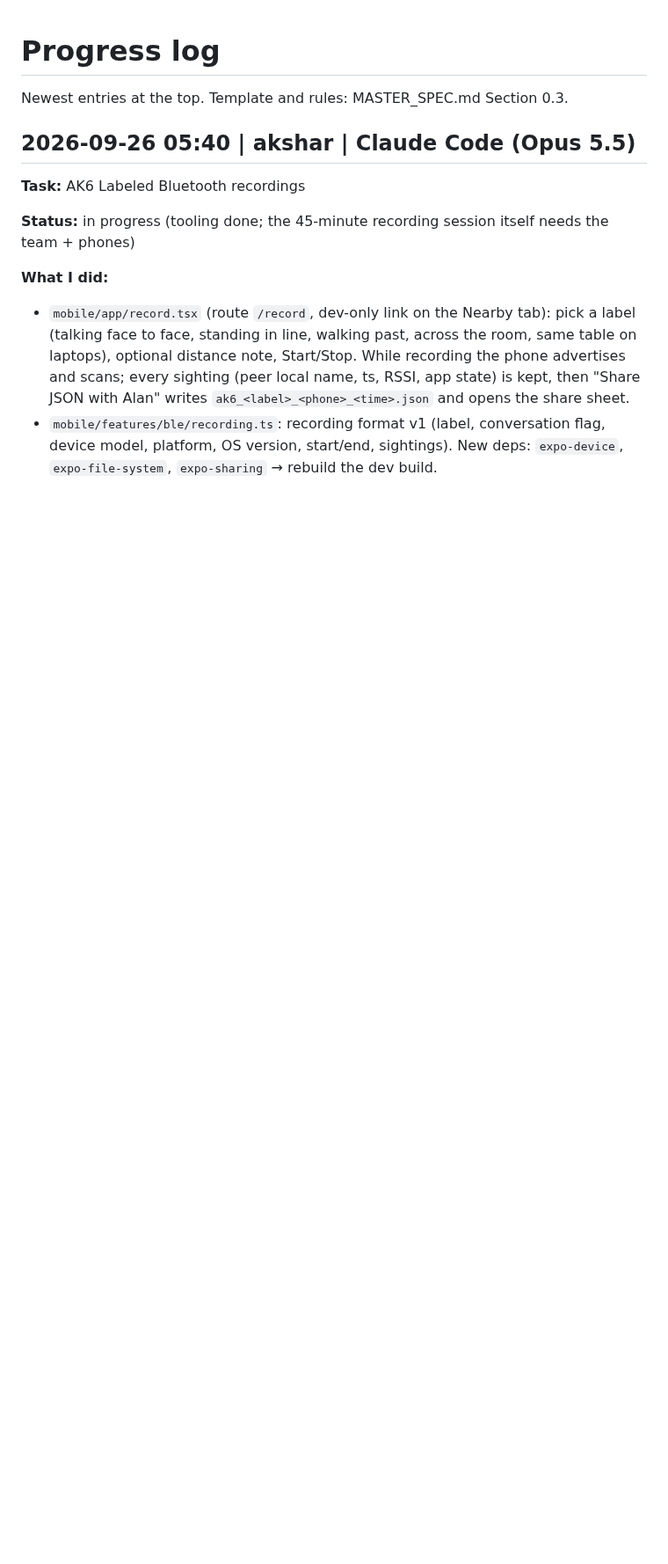
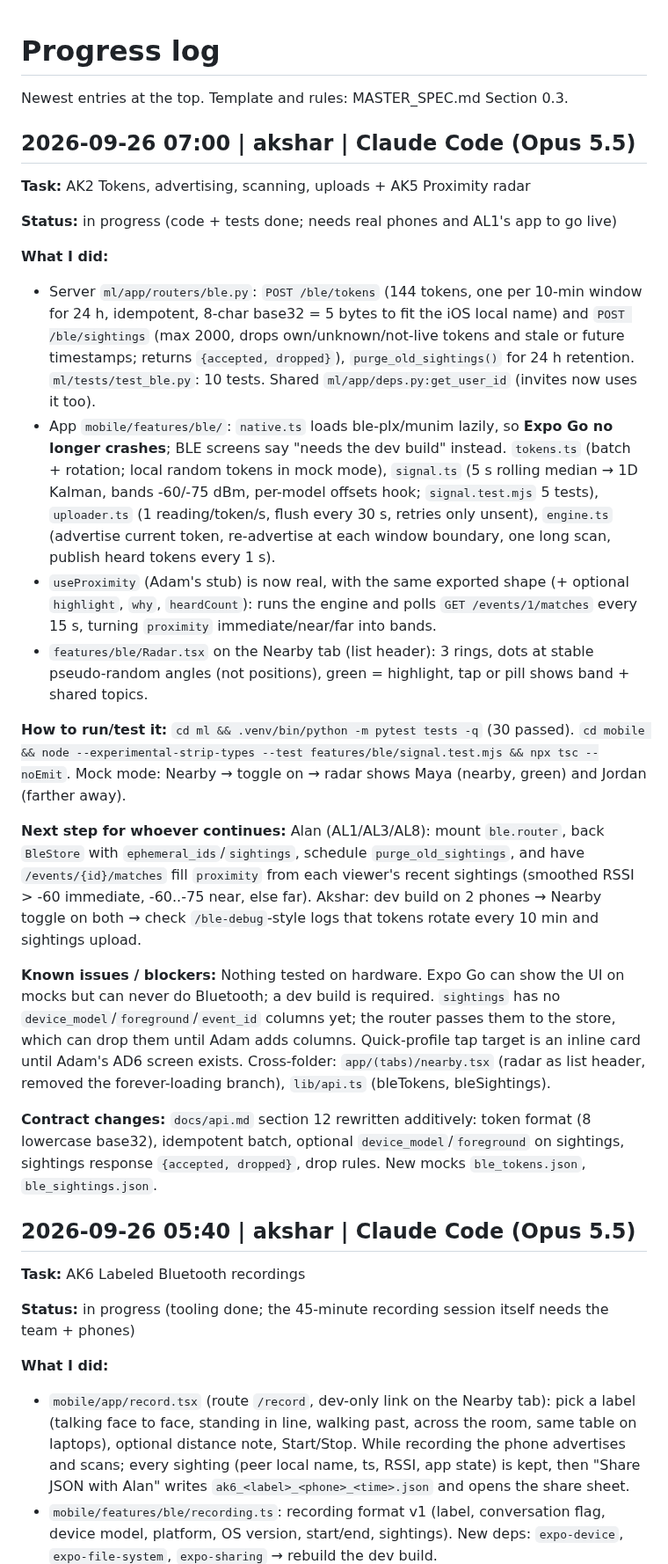
Before and after one commit to adamissac/hackgt13-project, a Markdown page: PROGRESS.md, the part around the change. Shown at 88% size. GitHub-like rendering; blank space fills up the shorter version.

Commit message:
[docs] progress: AK2 tokens/engine + AK5 radar

```diff
--- a/PROGRESS.md
+++ b/PROGRESS.md
@@ -1,6 +1,26 @@
 # Progress log
 
 Newest entries at the top. Template and rules: MASTER_SPEC.md Section 0.3.
+
+## 2026-09-26 07:00 | akshar | Claude Code (Opus 5.5)
+
+**Task:** AK2 Tokens, advertising, scanning, uploads + AK5 Proximity radar
+
+**Status:** in progress (code + tests done; needs real phones and AL1's app to go live)
+
+**What I did:**
+- Server `ml/app/routers/ble.py`: `POST /ble/tokens` (144 tokens, one per 10-min window for 24 h, idempotent, 8-char base32 = 5 bytes to fit the iOS local name) and `POST /ble/sightings` (max 2000, drops own/unknown/not-live tokens and stale or future timestamps; returns `{accepted, dropped}`), `purge_old_sightings()` for 24 h retention. `ml/tests/test_ble.py`: 10 tests. Shared `ml/app/deps.py:get_user_id` (invites now uses it too).
+- App `mobile/features/ble/`: `native.ts` loads ble-plx/munim lazily, so **Expo Go no longer crashes**; BLE screens say "needs the dev build" instead. `tokens.ts` (batch + rotation; local random tokens in mock mode), `signal.ts` (5 s rolling median → 1D Kalman, bands -60/-75 dBm, per-model offsets hook; `signal.test.mjs` 5 tests), `uploader.ts` (1 reading/token/s, flush every 30 s, retries only unsent), `engine.ts` (advertise current token, re-advertise at each window boundary, one long scan, publish heard tokens every 1 s).
+- `useProximity` (Adam's stub) is now real, with the same exported shape (+ optional `highlight`, `why`, `heardCount`): runs the engine and polls `GET /events/1/matches` every 15 s, turning `proximity` immediate/near/far into bands.
+- `features/ble/Radar.tsx` on the Nearby tab (list header): 3 rings, dots at stable pseudo-random angles (not positions), green = highlight, tap or pill shows band + shared topics.
+
+**How to run/test it:** `cd ml && .venv/bin/python -m pytest tests -q` (30 passed). `cd mobile && node --experimental-strip-types --test features/ble/signal.test.mjs && npx tsc --noEmit`. Mock mode: Nearby → toggle on → radar shows Maya (nearby, green) and Jordan (farther away).
+
+**Next step for whoever continues:** Alan (AL1/AL3/AL8): mount `ble.router`, back `BleStore` with `ephemeral_ids`/`sightings`, schedule `purge_old_sightings`, and have `/events/{id}/matches` fill `proximity` from each viewer's recent sightings (smoothed RSSI > -60 immediate, -60..-75 near, else far). Akshar: dev build on 2 phones → Nearby toggle on both → check `/ble-debug`-style logs that tokens rotate every 10 min and sightings upload.
+
+**Known issues / blockers:** Nothing tested on hardware. Expo Go can show the UI on mocks but can never do Bluetooth; a dev build is required. `sightings` has no `device_model`/`foreground`/`event_id` columns yet; the router passes them to the store, which can drop them until Adam adds columns. Quick-profile tap target is an inline card until Adam's AD6 screen exists. Cross-folder: `app/(tabs)/nearby.tsx` (radar as list header, removed the forever-loading branch), `lib/api.ts` (bleTokens, bleSightings).
+
+**Contract changes:** `docs/api.md` section 12 rewritten additively: token format (8 lowercase base32), idempotent batch, optional `device_model`/`foreground` on sightings, sightings response `{accepted, dropped}`, drop rules. New mocks `ble_tokens.json`, `ble_sightings.json`.
 
 ## 2026-09-26 05:40 | akshar | Claude Code (Opus 5.5)
 
```
